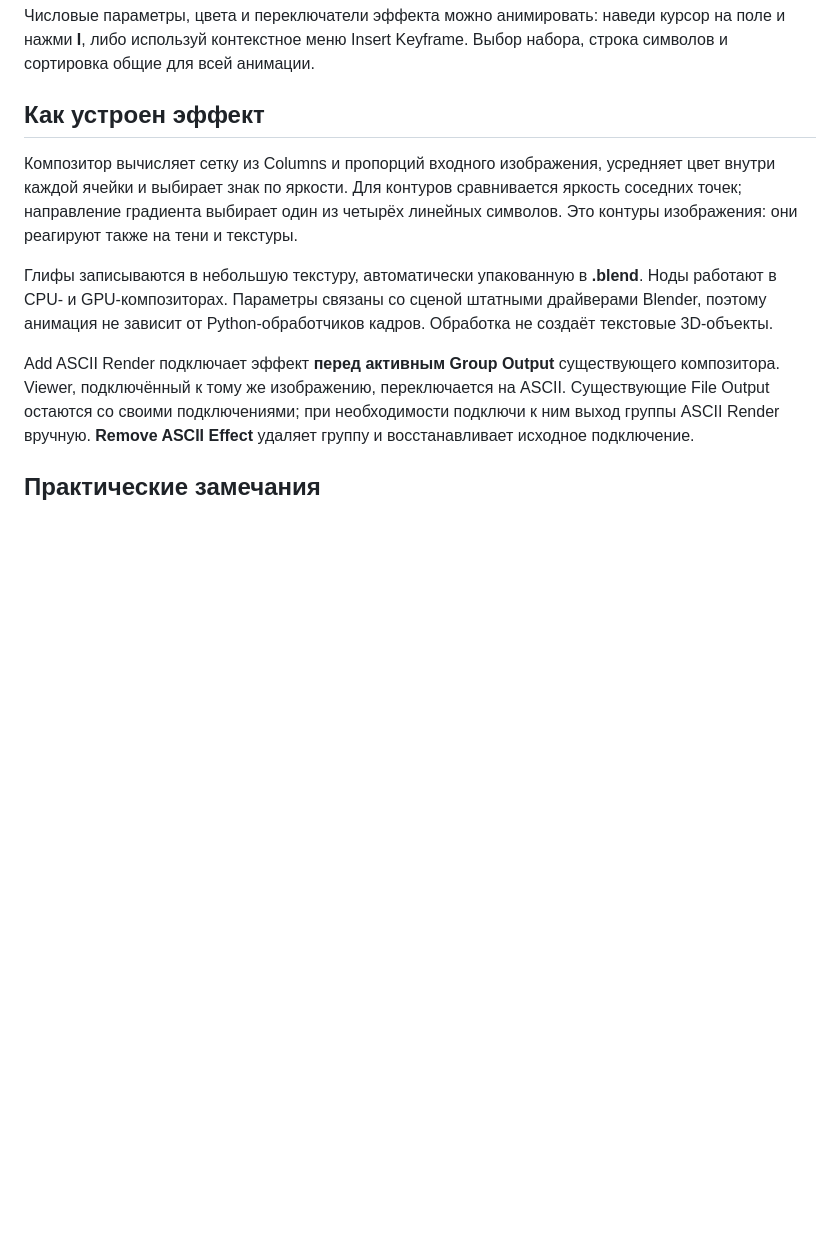
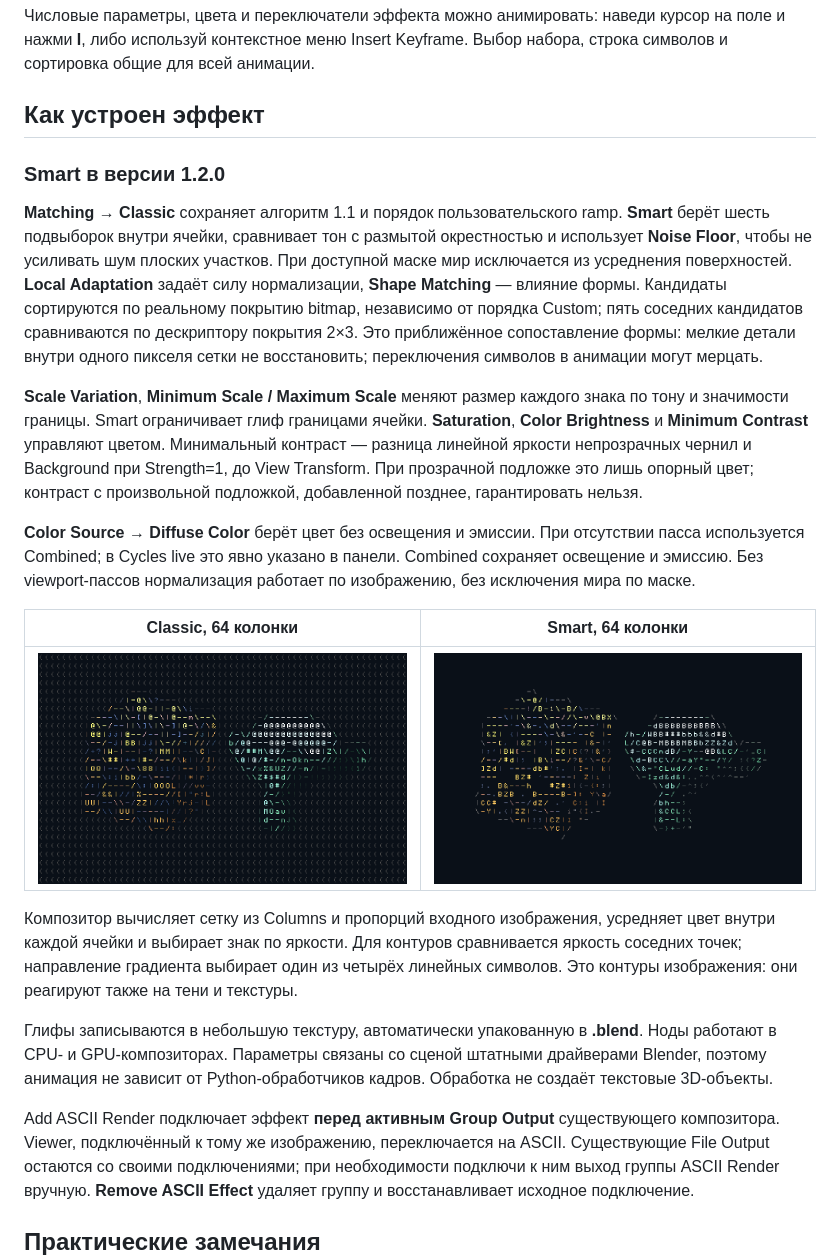
Before and after one commit to teenageswag/ASCII-Blender-Render, a Markdown page: docs/README.ru.md, the part around the change. Rendered like a GitHub page; pictures changed too: docs/images/smart-after.png (added), docs/images/smart-before.png (added); blank space fills up the shorter version.

Commit message:
feat: add Smart glyph matching and per-cell appearance

```diff
--- a/docs/README.ru.md
+++ b/docs/README.ru.md
@@ -68,6 +68,34 @@ Custom поддерживает символы ASCII с кодами **32–126*
 Выбор набора, строка символов и сортировка общие для всей анимации.
 
 ## Как устроен эффект
+
+### Smart в версии 1.2.0
+
+**Matching → Classic** сохраняет алгоритм 1.1 и порядок пользовательского ramp.
+**Smart** берёт шесть подвыборок внутри ячейки, сравнивает тон с размытой окрестностью
+и использует **Noise Floor**, чтобы не усиливать шум плоских участков.
+При доступной маске мир исключается из усреднения поверхностей.
+**Local Adaptation** задаёт силу нормализации, **Shape Matching** — влияние формы.
+Кандидаты сортируются по реальному покрытию bitmap, независимо от порядка Custom;
+пять соседних кандидатов сравниваются по дескриптору покрытия 2×3.
+Это приближённое сопоставление формы: мелкие детали внутри одного пикселя сетки
+не восстановить; переключения символов в анимации могут мерцать.
+
+**Scale Variation**, **Minimum Scale / Maximum Scale** меняют размер каждого знака
+по тону и значимости границы. Smart ограничивает глиф границами ячейки.
+**Saturation**, **Color Brightness** и **Minimum Contrast** управляют цветом.
+Минимальный контраст — разница линейной яркости непрозрачных чернил и Background
+при Strength=1, до View Transform. При прозрачной подложке это лишь опорный цвет;
+контраст с произвольной подложкой, добавленной позднее, гарантировать нельзя.
+
+**Color Source → Diffuse Color** берёт цвет без освещения и эмиссии.
+При отсутствии пасса используется Combined; в Cycles live это явно указано в панели.
+Combined сохраняет освещение и эмиссию. Без viewport-пассов нормализация работает
+по изображению, без исключения мира по маске.
+
+| Classic, 64 колонки | Smart, 64 колонки |
+| :---: | :---: |
+| ![До](images/smart-before.png) | ![После](images/smart-after.png) |
 
 Композитор вычисляет сетку из Columns и пропорций входного изображения,
 усредняет цвет внутри каждой ячейки и выбирает знак по яркости. Для контуров
```
Also changed, not shown: README.md (+14 -0 lines), 9 other files.
